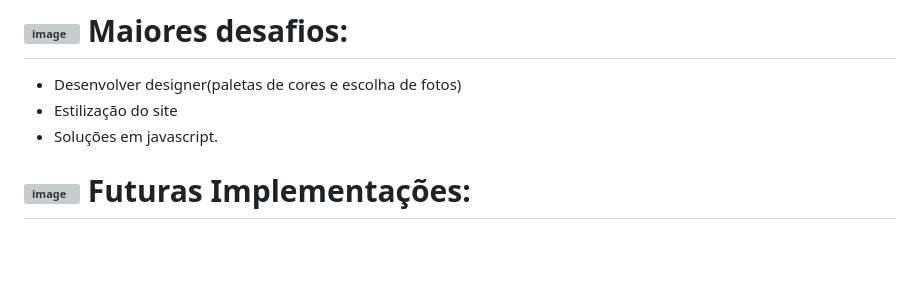
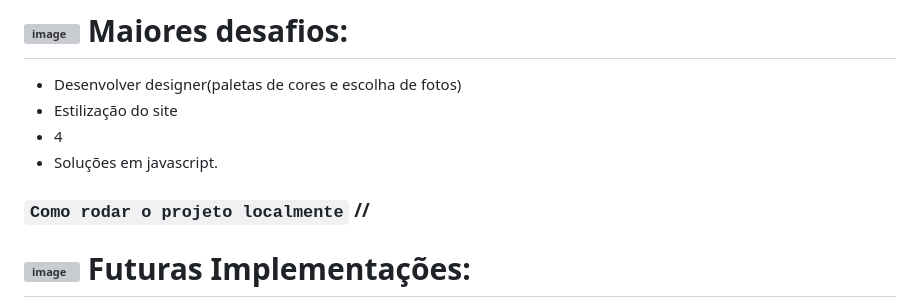
Before and after one commit to ejscerqueira/AcolhaMe, a Markdown page: README.md, the part around the change. GitHub-like rendering; blank space fills up the shorter version; grey boxes are pictures that could not be loaded.

```diff
--- a/README.md
+++ b/README.md
@@ -57,8 +57,9 @@ O projeto AcolhaME não visa doação de valores e nem propõe encontro presenci
 
 - Desenvolver designer(paletas de cores e escolha de fotos)
 - Estilização do site
+- 4
 - Soluções em javascript.
-
+###  `Como rodar o projeto localmente`  //
 
 # ![image](https://github.com/ejscerqueira/final-/assets/61998637/56a61fce-b6bb-4cb7-bd62-90d4240334ac) Futuras Implementações:
 -	Banco de Dados( Onde conectará idoso e voluntários por suas prferências)
```
